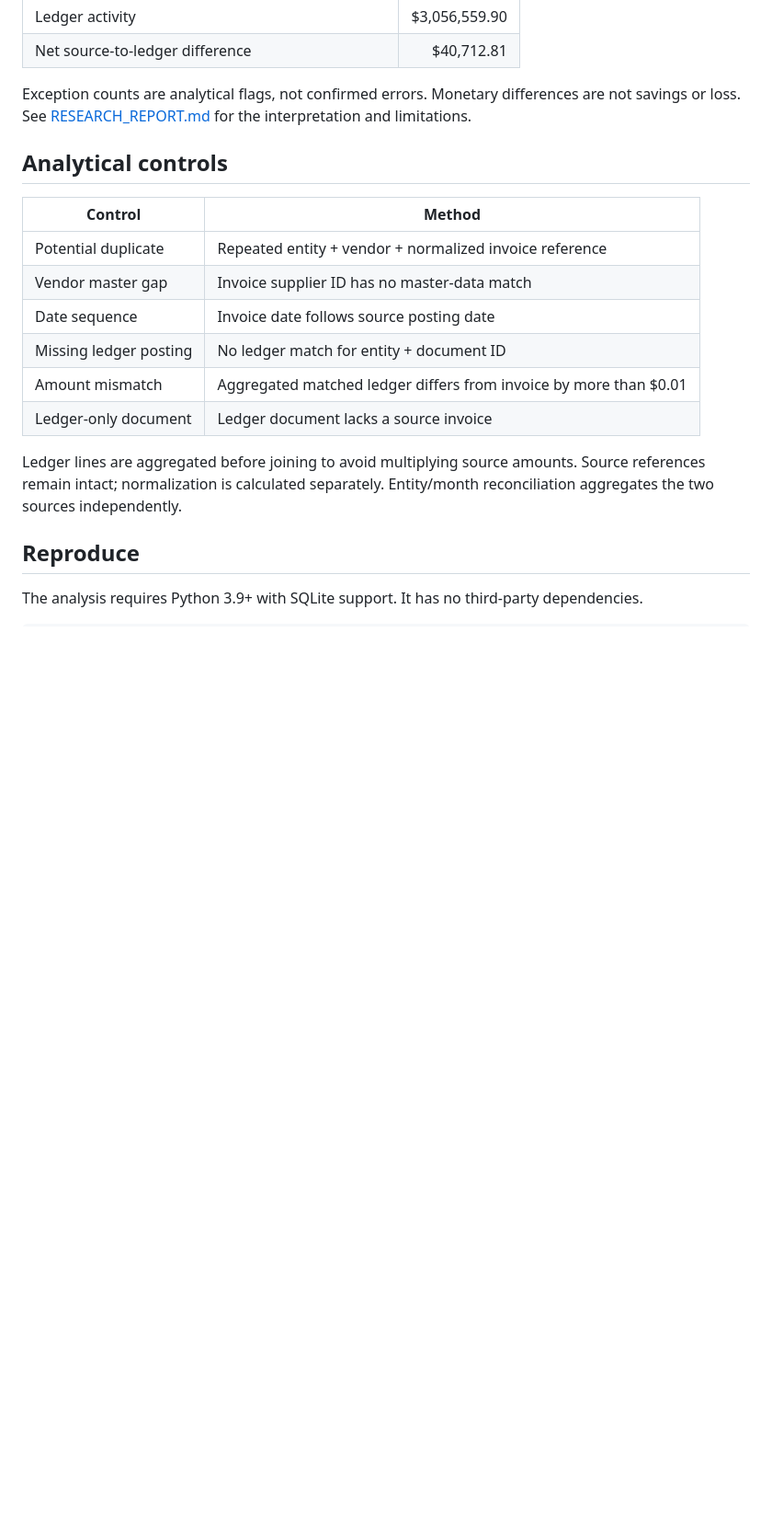
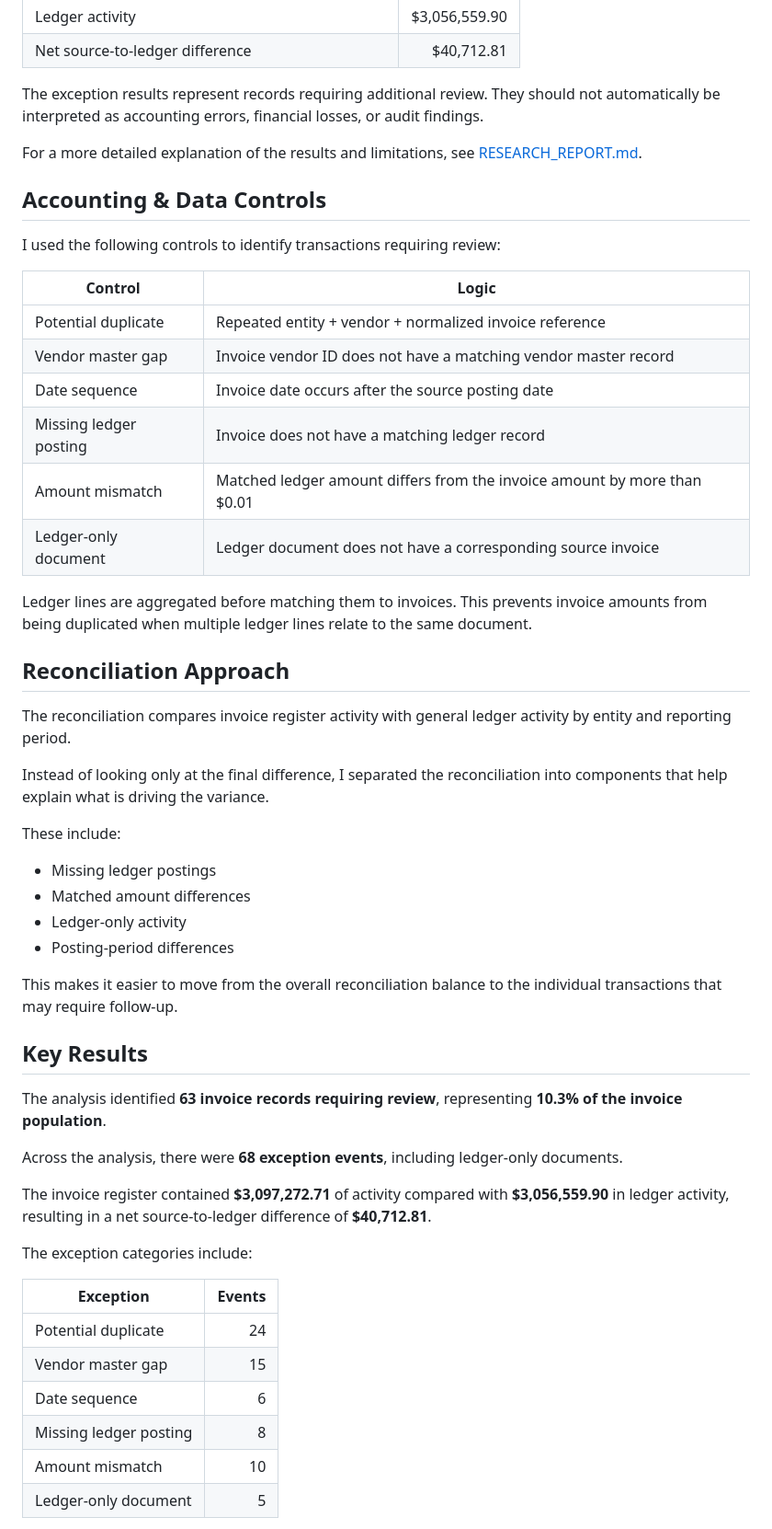
Before and after one commit to BhargaviChalla55/Invoice_Quality_Reconciliation, a Markdown page: README.md, the part around one of its changes. Shown at 92% size. GitHub-like rendering; blank space fills up the shorter version.

````diff
--- a/README.md
+++ b/README.md
@@ -37,23 +60,56 @@ All data is synthetic. The sample spans three entities and January–June 2026,
 | Ledger activity | $3,056,559.90 |
 | Net source-to-ledger difference | $40,712.81 |
 
-Exception counts are analytical flags, not confirmed errors. Monetary differences are not savings or loss. See [RESEARCH_REPORT.md](RESEARCH_REPORT.md) for the interpretation and limitations.
+The exception results represent records requiring additional review. They should not automatically be interpreted as accounting errors, financial losses, or audit findings.
 
-## Analytical controls
+For a more detailed explanation of the results and limitations, see [RESEARCH_REPORT.md](RESEARCH_REPORT.md).
 
-| Control | Method |
+## Accounting & Data Controls
+
+I used the following controls to identify transactions requiring review:
+
+| Control | Logic |
 |---|---|
 | Potential duplicate | Repeated entity + vendor + normalized invoice reference |
-| Vendor master gap | Invoice supplier ID has no master-data match |
-| Date sequence | Invoice date follows source posting date |
-| Missing ledger posting | No ledger match for entity + document ID |
-| Amount mismatch | Aggregated matched ledger differs from invoice by more than $0.01 |
-| Ledger-only document | Ledger document lacks a source invoice |
+| Vendor master gap | Invoice vendor ID does not have a matching vendor master record |
+| Date sequence | Invoice date occurs after the source posting date |
+| Missing ledger posting | Invoice does not have a matching ledger record |
+| Amount mismatch | Matched ledger amount differs from the invoice amount by more than $0.01 |
+| Ledger-only document | Ledger document does not have a corresponding source invoice |
 
-Ledger lines are aggregated before joining to avoid multiplying source amounts. Source references remain intact; normalization is calculated separately. Entity/month reconciliation aggregates the two sources independently.
+Ledger lines are aggregated before matching them to invoices. This prevents invoice amounts from being duplicated when multiple ledger lines relate to the same document.
 
-## Reproduce
+## Reconciliation Approach
 
-The analysis requires Python 3.9+ with SQLite support. It has no third-party dependencies.
+The reconciliation compares invoice register activity with general ledger activity by entity and reporting period.
 
-```sh
+Instead of looking only at the final difference, I separated the reconciliation into components that help explain what is driving the variance.
+
+These include:
+
+- Missing ledger postings
+- Matched amount differences
+- Ledger-only activity
+- Posting-period differences
+
+This makes it easier to move from the overall reconciliation balance to the individual transactions that may require follow-up.
+
+## Key Results
+
+The analysis identified **63 invoice records requiring review**, representing **10.3% of the invoice population**.
+
+Across the analysis, there were **68 exception events**, including ledger-only documents.
+
+The invoice register contained **$3,097,272.71** of activity compared with **$3,056,559.90** in ledger activity, resulting in a net source-to-ledger difference of **$40,712.81**.
+
+The exception categories include:
+
+| Exception | Events |
+|---|---:|
+| Potential duplicate | 24 |
+| Vendor master gap | 15 |
+| Date sequence | 6 |
+| Missing ledger posting | 8 |
+| Amount mismatch | 10 |
+| Ledger-only document | 5 |
+
````
Also changed, not shown: other parts of README.md (+165 -31 lines).
